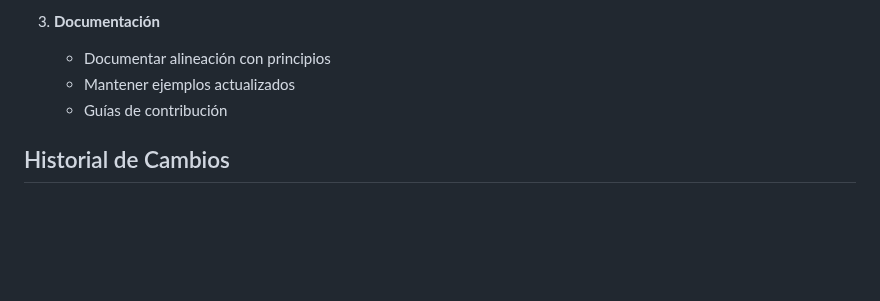
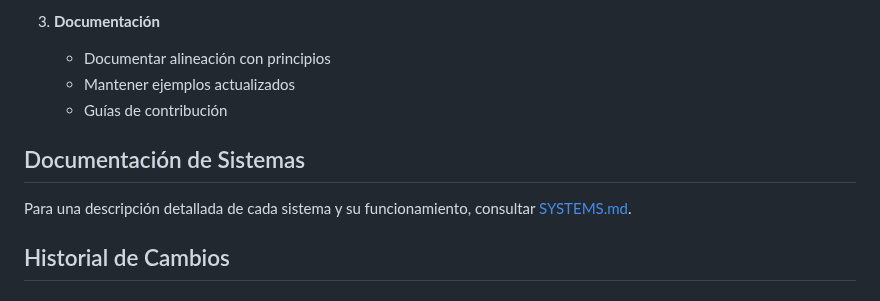
Before and after one commit to costarotela/TravelAgent, a Markdown page: DEVELOPMENT.md, the part around the change. GitHub-like rendering; blank space fills up the shorter version.

```diff
--- a/DEVELOPMENT.md
+++ b/DEVELOPMENT.md
@@ -162,6 +162,10 @@ SmartTravelAgency/
    - Mantener ejemplos actualizados
    - Guías de contribución
 
+## Documentación de Sistemas
+
+Para una descripción detallada de cada sistema y su funcionamiento, consultar [SYSTEMS.md](SYSTEMS.md).
+
 ## Historial de Cambios
 
 ### 2025-02-20
```
Also changed, not shown: SYSTEMS.md (added, +98 -0 lines).
